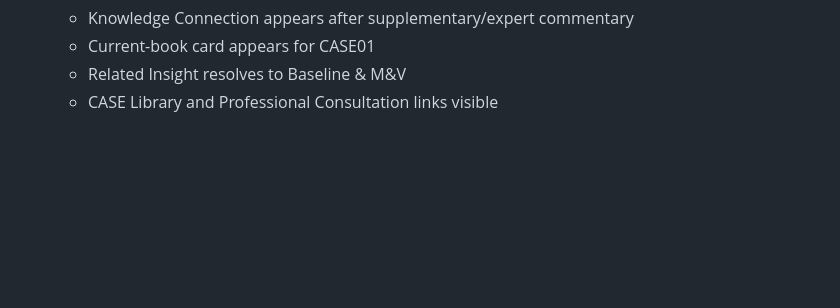
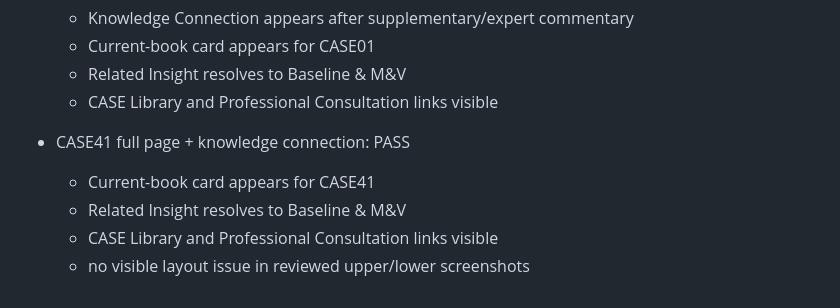
Before and after one commit to sangsoo58/my-website, a Markdown page: PHASE2_QA_REPORT.md, the part around the change. Drawn GitHub-style; blank space fills up the shorter version.

Commit message:
Phase 2 browser QA: complete CASE41 validation

```diff
--- a/PHASE2_QA_REPORT.md
+++ b/PHASE2_QA_REPORT.md
@@ -146,3 +146,9 @@ Draft PR → Ready for Review → Merge → GitHub Pages → Production Smoke Te
   - Current-book card appears for CASE01
   - Related Insight resolves to Baseline & M&V
   - CASE Library and Professional Consultation links visible
+
+- CASE41 full page + knowledge connection: PASS
+  - Current-book card appears for CASE41
+  - Related Insight resolves to Baseline & M&V
+  - CASE Library and Professional Consultation links visible
+  - no visible layout issue in reviewed upper/lower screenshots
```
